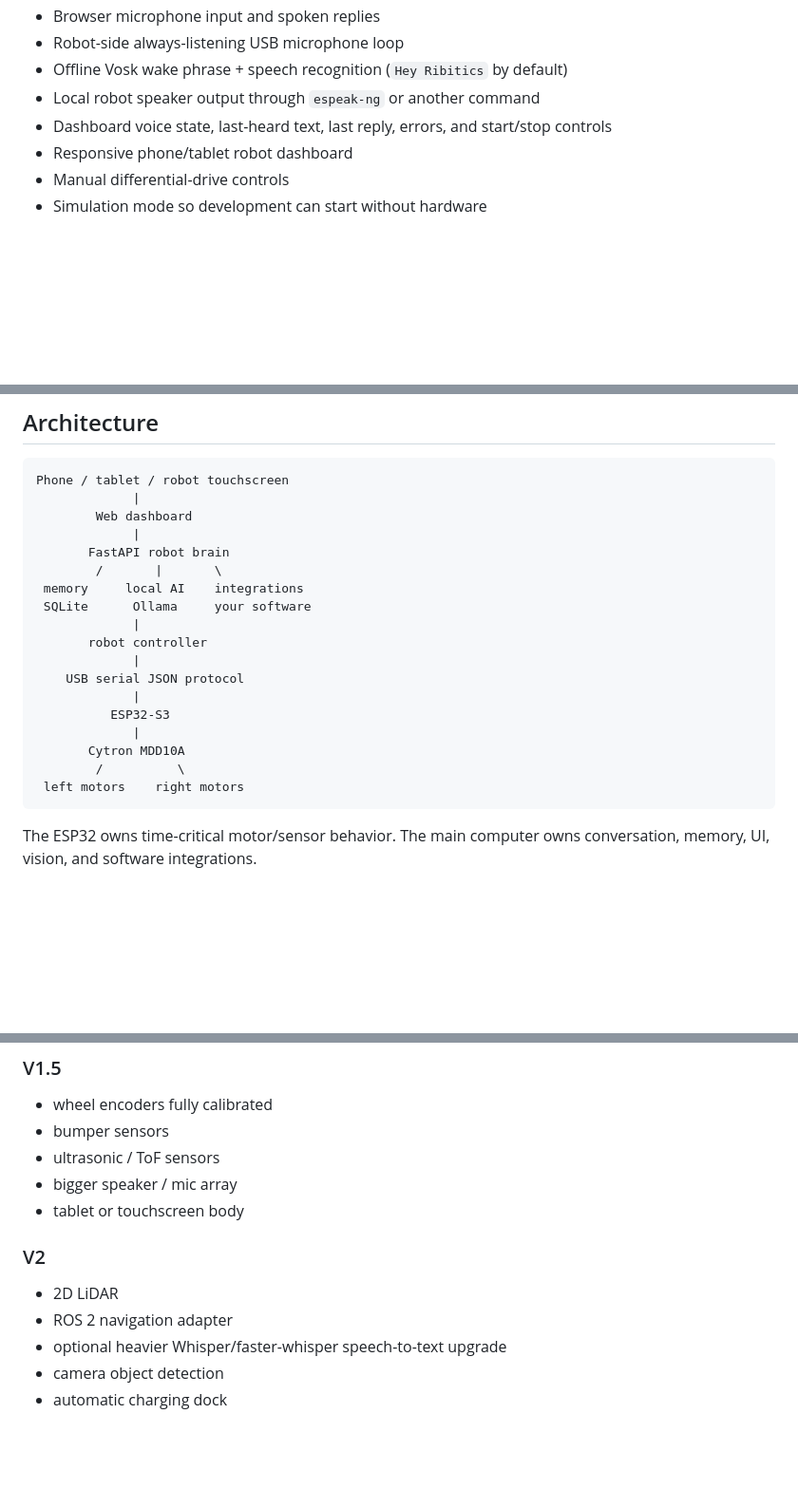
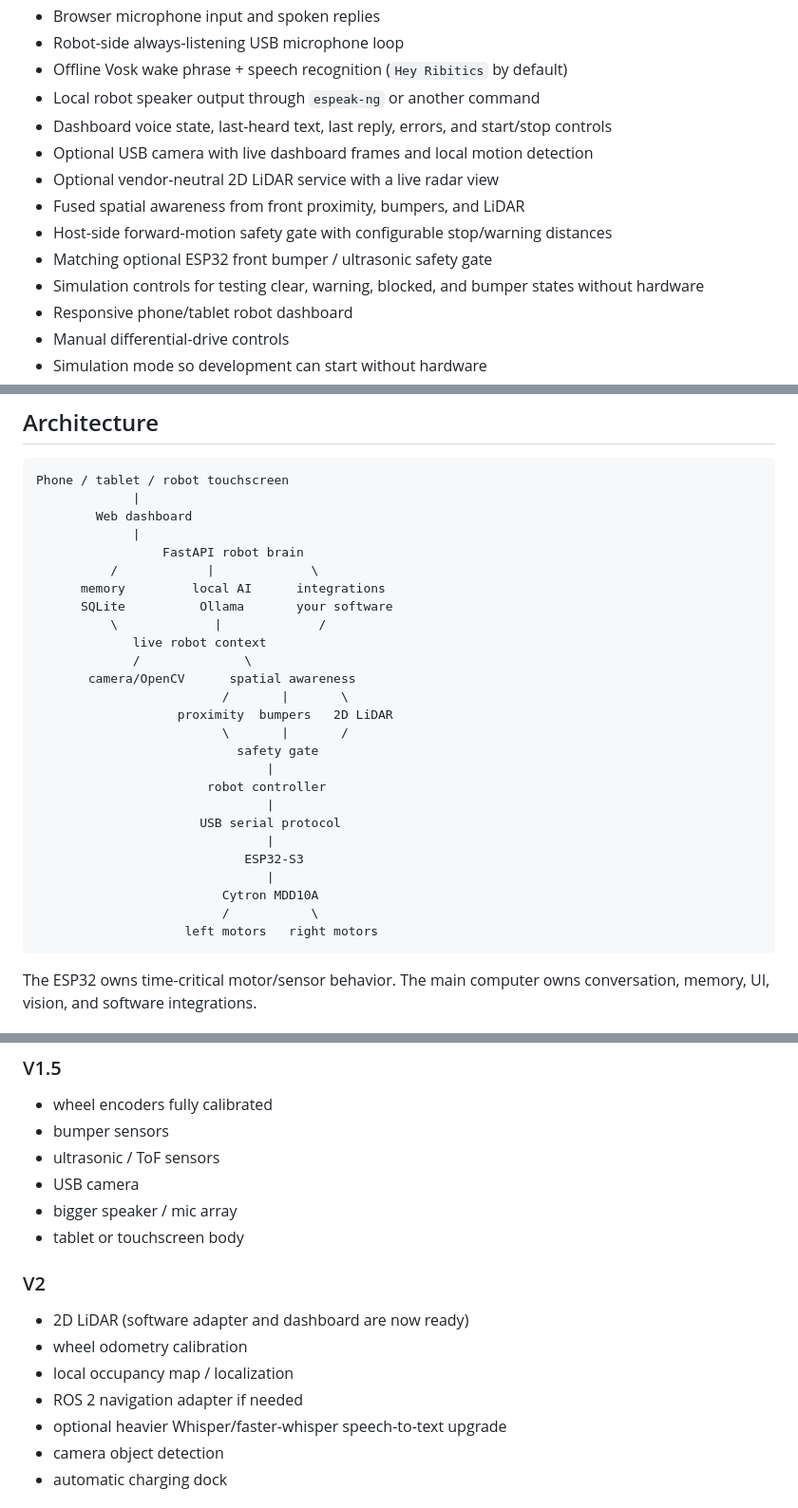
Before and after one commit to customerservice-prog/robotics---first-robot, a Markdown page: README.md, 3 parts joined by grey strips. Shown at 95% size. GitHub-like rendering; blank space fills up the shorter version.

````diff
--- a/README.md
+++ b/README.md
@@ -17,6 +17,12 @@ The goal is **not** to lock the robot to one Raspberry Pi, one AI model, one cam
 - Offline Vosk wake phrase + speech recognition (`Hey Ribitics` by default)
 - Local robot speaker output through `espeak-ng` or another command
 - Dashboard voice state, last-heard text, last reply, errors, and start/stop controls
+- Optional USB camera with live dashboard frames and local motion detection
+- Optional vendor-neutral 2D LiDAR service with a live radar view
+- Fused spatial awareness from front proximity, bumpers, and LiDAR
+- Host-side forward-motion safety gate with configurable stop/warning distances
+- Matching optional ESP32 front bumper / ultrasonic safety gate
+- Simulation controls for testing clear, warning, blocked, and bumper states without hardware
 - Responsive phone/tablet robot dashboard
 - Manual differential-drive controls
 - Simulation mode so development can start without hardware
@@ -34,20 +40,28 @@ Phone / tablet / robot touchscreen
              |
         Web dashboard
              |
-       FastAPI robot brain
-        /       |       \
- memory     local AI    integrations
- SQLite      Ollama     your software
-             |
-       robot controller
-             |
-    USB serial JSON protocol
-             |
-          ESP32-S3
-             |
-       Cytron MDD10A
-        /          \
- left motors    right motors
+                 FastAPI robot brain
+          /            |             \
+      memory         local AI      integrations
+      SQLite          Ollama       your software
+          \             |             /
+             live robot context
+             /              \
+       camera/OpenCV      spatial awareness
+                         /       |       \
+                   proximity  bumpers   2D LiDAR
+                         \       |       /
+                           safety gate
+                               |
+                       robot controller
+                               |
+                      USB serial protocol
+                               |
+                            ESP32-S3
+                               |
+                         Cytron MDD10A
+                         /           \
+                    left motors   right motors
 ```
 
 The ESP32 owns time-critical motor/sensor behavior. The main computer owns conversation, memory, UI, vision, and software integrations.
@@ -192,12 +266,15 @@ Examples we can add next:
 - wheel encoders fully calibrated
 - bumper sensors
 - ultrasonic / ToF sensors
+- USB camera
 - bigger speaker / mic array
 - tablet or touchscreen body
 
 ### V2
-- 2D LiDAR
-- ROS 2 navigation adapter
+- 2D LiDAR (software adapter and dashboard are now ready)
+- wheel odometry calibration
+- local occupancy map / localization
+- ROS 2 navigation adapter if needed
 - optional heavier Whisper/faster-whisper speech-to-text upgrade
 - camera object detection
 - automatic charging dock
````
Also changed, not shown: other parts of README.md (+63 -3 lines).
